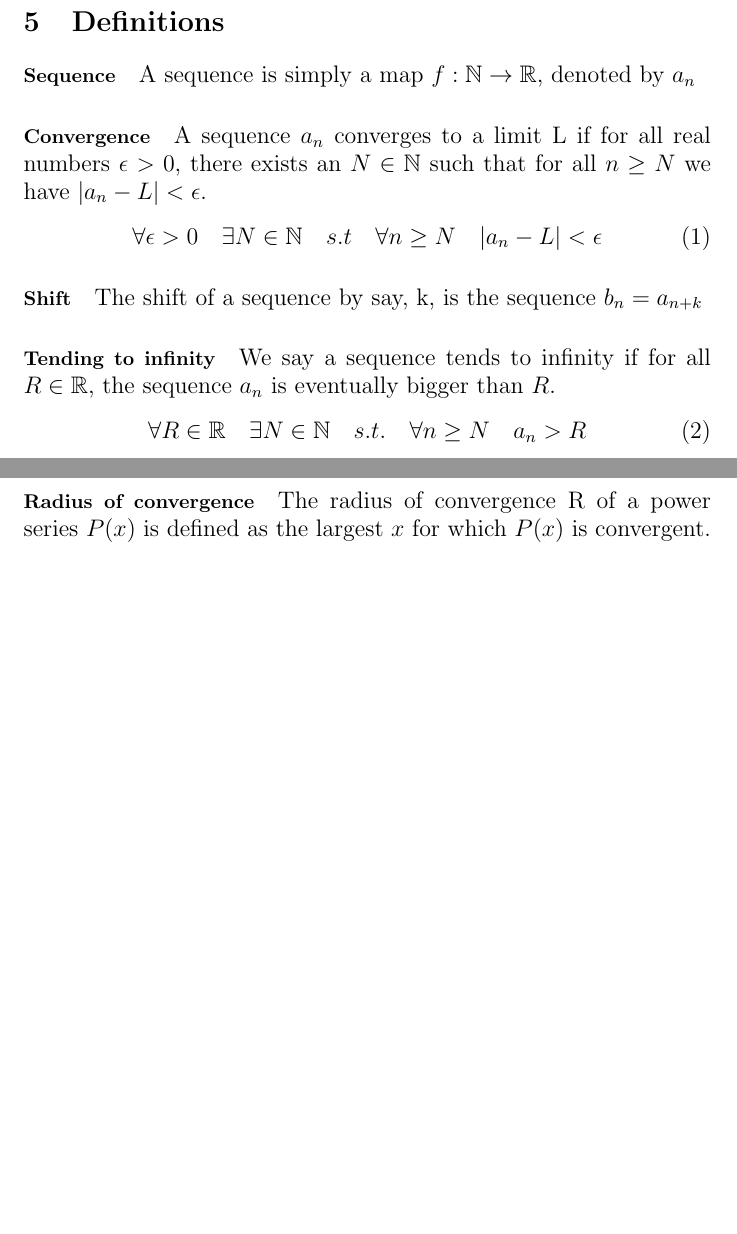
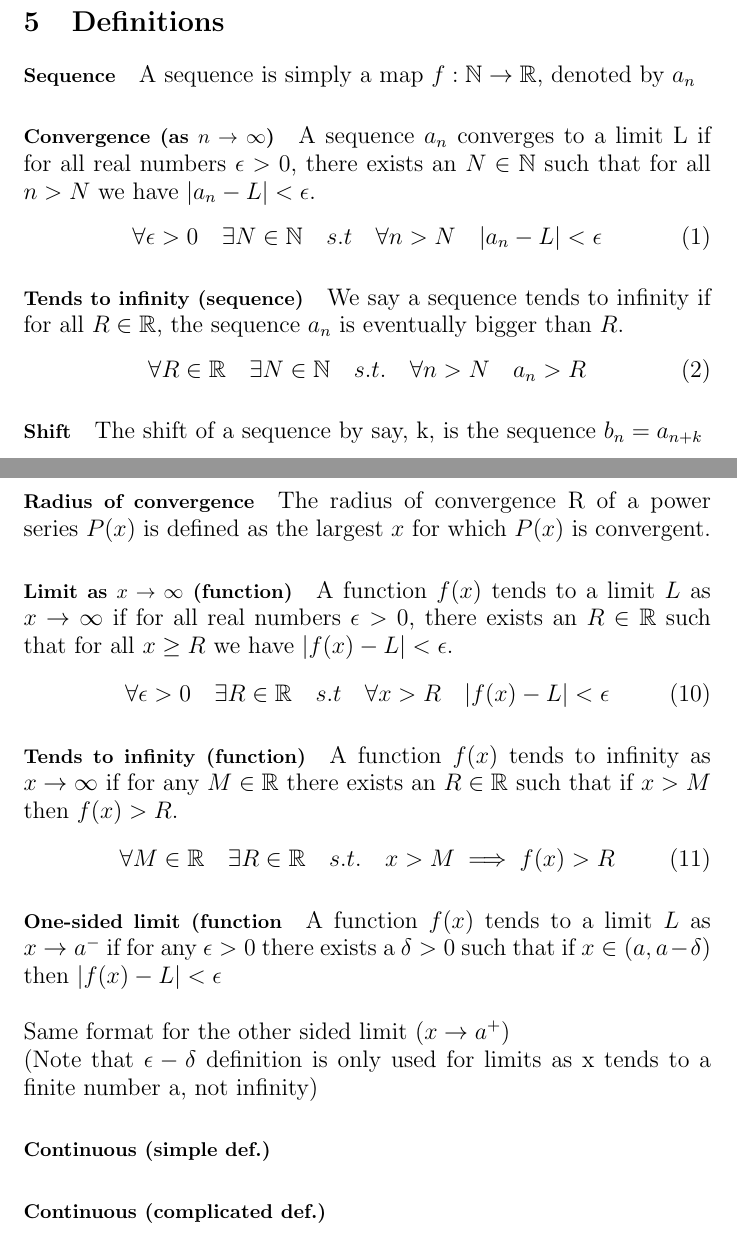
Before and after one commit to fawazshah/jmc-first-year-maths, a LaTeX document (M1J2-summary-notes.tex): two parts of pages 4 and 6 of 6 before the commit and two parts of pages 4 and 6 of 7 after it, joined at a grey line, cut so that both start at the same text, the shorter picture padded with empty space. Compiled offline with pdfLaTeX.

Commit message:
analysis definitions as far as one-sided limits

```diff
--- a/M1J2-summary-notes.tex
+++ b/M1J2-summary-notes.tex
@@ -54,18 +54,18 @@ STILL UNDER CONSTRUCTION
 \section{Definitions}
 \paragraph{Sequence}
 A sequence is simply a map $ f: \N \to \R $, denoted by $ a_{n} $
-\paragraph{Convergence}
-A sequence $ a_{n} $ converges to a limit L if for all real numbers $ \epsilon > 0 $, there exists an $ N \in \N $ such that for all $ n \geq N $ we have $ |a_{n} - L| < \epsilon $.
+\paragraph{Convergence (as $ n \to \infty $)}
+A sequence $ a_{n} $ converges to a limit L if for all real numbers $ \epsilon > 0 $, there exists an $ N \in \N $ such that for all $ n > N $ we have $ |a_{n} - L| < \epsilon $.
 \begin{equation}
-\forall \epsilon > 0 \quad \exists N \in \N \quad s.t \quad \forall n \geq N \quad |a_{n} - L| < \epsilon
+\forall \epsilon > 0 \quad \exists N \in \N \quad s.t \quad \forall n > N \quad |a_{n} - L| < \epsilon
+\end{equation}
+\paragraph{Tends to infinity (sequence)}
+We say a sequence tends to infinity if for all $ R \in \R $, the sequence $ a_{n} $ is eventually bigger than $ R $.
+\begin{equation}
+\forall R \in \R \quad \exists N \in \N \quad s.t. \quad \forall n > N \quad a_{n} > R
 \end{equation}
 \paragraph{Shift}
 The shift of a sequence by say, k, is the sequence $ b_{n} = a_{n + k} $
-\paragraph{Tending to infinity}
-We say a sequence tends to infinity if for all $ R \in \R $, the sequence $ a_{n} $ is eventually bigger than $ R $.
-\begin{equation}
-\forall R \in \R \quad \exists N \in \N \quad s.t. \quad \forall n \geq N \quad a_{n} > R
-\end{equation}
 \paragraph{Triangle inequality}
 The general triangle inequality is:
 \begin{equation}
@@ -127,6 +127,24 @@ The power series associated with a sequence $ a_{n} $ is the sequence of partial
 \end{equation}
 \paragraph{Radius of convergence}
 The radius of convergence R of a power series $ P(x) $ is defined as the largest $ x $ for which $ P(x) $ is convergent.
+\paragraph{Limit as $ x \to \infty $ (function)}
+A function $ f(x) $ tends to a limit $ L $ as $ x \to \infty $ if for all real numbers $ \epsilon > 0 $, there exists an $ R \in \R $ such that for all $ x \geq R $ we have $ |f(x) - L| < \epsilon $.
+\begin{equation}
+\forall \epsilon > 0 \quad \exists R \in \R \quad s.t \quad \forall x > R \quad |f(x) - L| < \epsilon
+\end{equation}
+\paragraph{Tends to infinity (function)}
+A function $ f(x) $ tends to infinity as $ x \to \infty $ if for any $ M \in \R $ there exists an $ R \in \R $ such that if $ x > M $ then $ f(x) > R $.
+\begin{equation}
+\forall M \in \R \quad \exists R \in \R \quad s.t. \quad x > M \implies f(x) > R
+\end{equation}
+\paragraph{One-sided limit (function}
+A function $ f(x) $ tends to a limit $ L $ as $ x \to a^{-} $ if for any $ \epsilon > 0 $ there exists a $ \delta > 0 $ such that if $ x \in (a, a - \delta) $ then $ |f(x) - L| < \epsilon $
+\\\\
+Same format for the other sided limit ($ x \to a^{+} $)
+\\
+(Note that $ \epsilon - \delta $ definition is only used for limits as x tends to a finite number a, not infinity)
+\paragraph{Continuous (simple def.)}
+\paragraph{Continuous (complicated def.)}
 
 \section{Theorems}
 
```
Also changed, not shown: M1J2-summary-notes.pdf.
